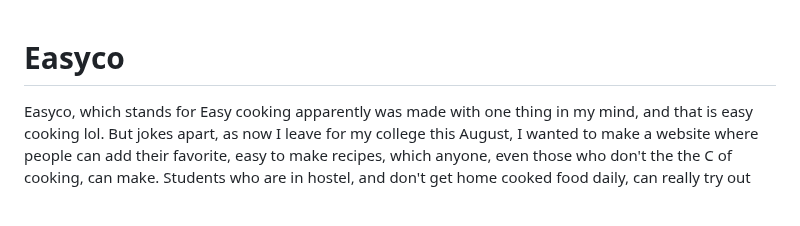
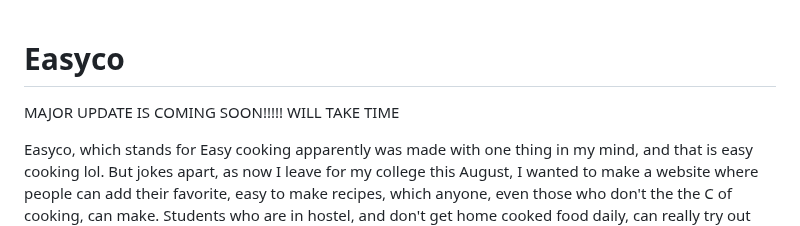
Before and after one commit to schrodinger-ki-billi/Easyco, a Markdown page: README.md, the part around the change. Rendered like a GitHub page; blank space fills up the shorter version.

Commit message:
Update README with announcement of major update
Added a note about a major update coming soon.

```diff
--- a/README.md
+++ b/README.md
@@ -1,4 +1,7 @@
 # Easyco
+
+MAJOR UPDATE IS COMING SOON!!!!! WILL TAKE TIME
+
 Easyco, which stands for Easy cooking apparently was made with one thing in my mind, and that is easy cooking lol. But jokes apart, as now I leave for my college this August, I wanted to make a website where people can add their favorite, easy to make recipes, which anyone, even those who don't the the C of cooking, can make. Students who are in hostel, and don't get home cooked food daily, can really try out these recipes from the comfort which is not so comfortable of their hostel room.
 
 Not only that, I also myself love cooking which I got from my mother, so the first thing that struck my mind was indeed something anything related to cooking.
```
